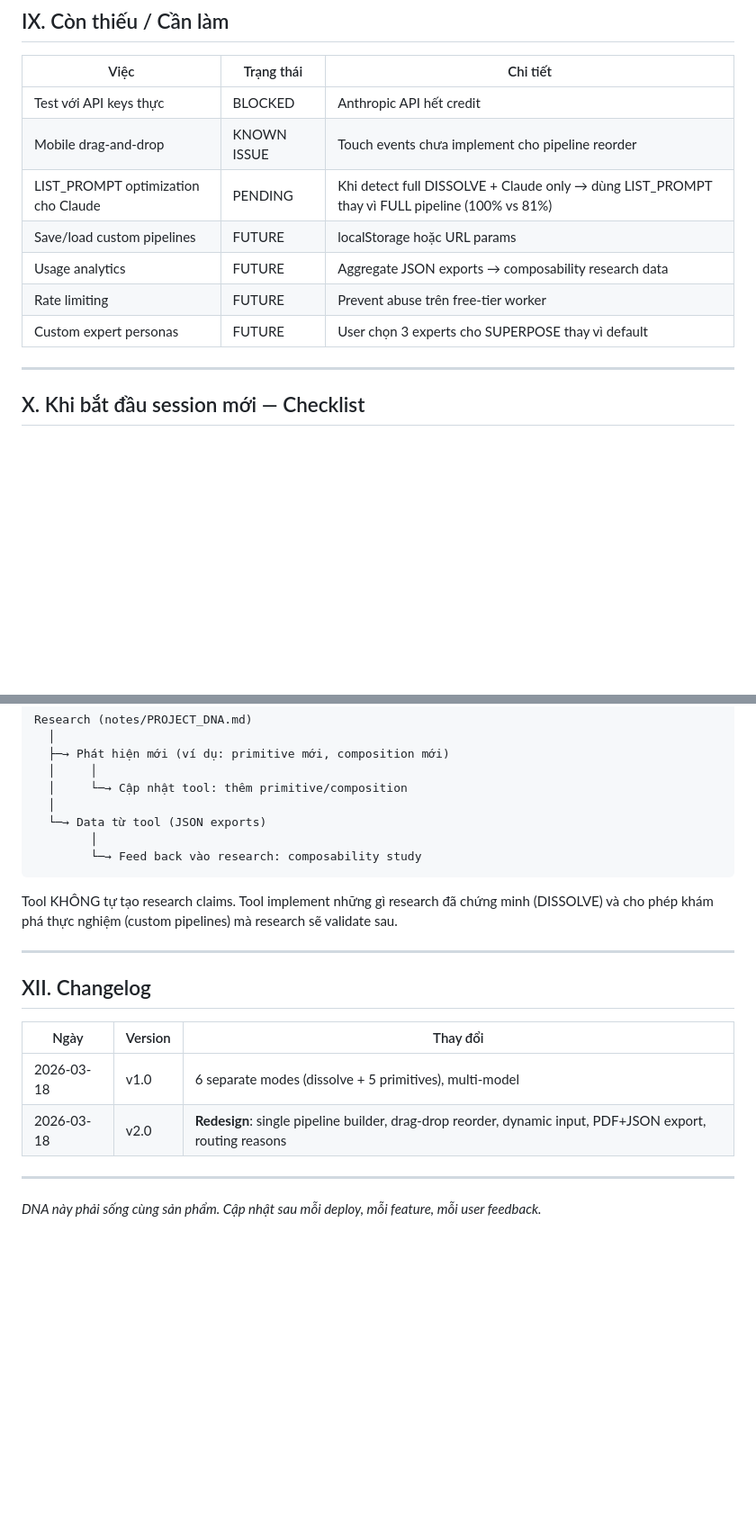
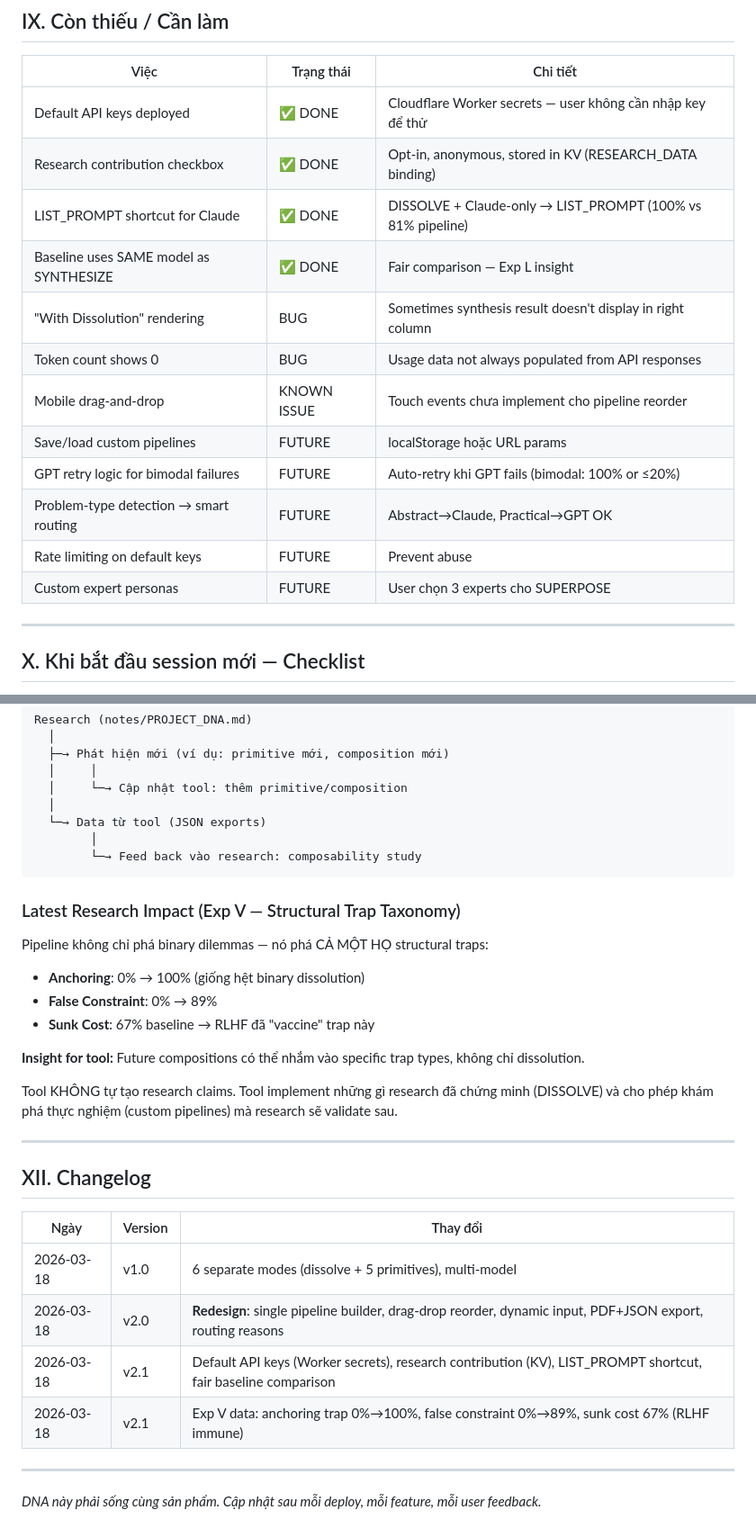
Before and after one commit to Triangle-Technology/semantic-llm-properties, a Markdown page: semantic-computer/PRODUCT_DNA.md, 2 parts joined by grey strips. Shown at 90% size. Rendered like a GitHub page; blank space fills up the shorter version.

Commit message:
Update Semantic Computer PRODUCT_DNA with Exp V insights + v2.1 features
- Added default API keys, research contribution, LIST_PROMPT shortcut to changelog
- Added Exp V findings: anchoring/false constraint traps + RLHF selective immunity
- Updated known issues: rendering bugs, token counting
- Added future: GPT retry logic, problem-type detection

Co-Authored-By: Claude Opus 4.6 (1M context) <noreply@anthropic.com>

````diff
--- a/semantic-computer/PRODUCT_DNA.md
+++ b/semantic-computer/PRODUCT_DNA.md
@@ -187,13 +187,18 @@ VALIDATE   → cheapest
 
 | Việc | Trạng thái | Chi tiết |
 |------|-----------|---------|
-| Test với API keys thực | BLOCKED | Anthropic API hết credit |
+| Default API keys deployed | ✅ DONE | Cloudflare Worker secrets — user không cần nhập key để thử |
+| Research contribution checkbox | ✅ DONE | Opt-in, anonymous, stored in KV (RESEARCH_DATA binding) |
+| LIST_PROMPT shortcut for Claude | ✅ DONE | DISSOLVE + Claude-only → LIST_PROMPT (100% vs 81% pipeline) |
+| Baseline uses SAME model as SYNTHESIZE | ✅ DONE | Fair comparison — Exp L insight |
+| "With Dissolution" rendering | BUG | Sometimes synthesis result doesn't display in right column |
+| Token count shows 0 | BUG | Usage data not always populated from API responses |
 | Mobile drag-and-drop | KNOWN ISSUE | Touch events chưa implement cho pipeline reorder |
-| LIST_PROMPT optimization cho Claude | PENDING | Khi detect full DISSOLVE + Claude only → dùng LIST_PROMPT thay vì FULL pipeline (100% vs 81%) |
 | Save/load custom pipelines | FUTURE | localStorage hoặc URL params |
-| Usage analytics | FUTURE | Aggregate JSON exports → composability research data |
-| Rate limiting | FUTURE | Prevent abuse trên free-tier worker |
-| Custom expert personas | FUTURE | User chọn 3 experts cho SUPERPOSE thay vì default |
+| GPT retry logic for bimodal failures | FUTURE | Auto-retry khi GPT fails (bimodal: 100% or ≤20%) |
+| Problem-type detection → smart routing | FUTURE | Abstract→Claude, Practical→GPT OK |
+| Rate limiting on default keys | FUTURE | Prevent abuse |
+| Custom expert personas | FUTURE | User chọn 3 experts cho SUPERPOSE |
 
 ---
 
@@ -221,6 +226,15 @@ Research (notes/PROJECT_DNA.md)
         └─→ Feed back vào research: composability study
 ```
 
+### Latest Research Impact (Exp V — Structural Trap Taxonomy)
+
+Pipeline không chỉ phá binary dilemmas — nó phá CẢ MỘT HỌ structural traps:
+- **Anchoring**: 0% → 100% (giống hệt binary dissolution)
+- **False Constraint**: 0% → 89%
+- **Sunk Cost**: 67% baseline → RLHF đã "vaccine" trap này
+
+**Insight for tool:** Future compositions có thể nhắm vào specific trap types, không chỉ dissolution.
+
 Tool KHÔNG tự tạo research claims. Tool implement những gì research đã chứng minh (DISSOLVE) và cho phép khám phá thực nghiệm (custom pipelines) mà research sẽ validate sau.
 
 ---
@@ -231,6 +245,8 @@ Tool KHÔNG tự tạo research claims. Tool implement những gì research đã
 |------|---------|---------|
 | 2026-03-18 | v1.0 | 6 separate modes (dissolve + 5 primitives), multi-model |
 | 2026-03-18 | v2.0 | **Redesign**: single pipeline builder, drag-drop reorder, dynamic input, PDF+JSON export, routing reasons |
+| 2026-03-18 | v2.1 | Default API keys (Worker secrets), research contribution (KV), LIST_PROMPT shortcut, fair baseline comparison |
+| 2026-03-18 | v2.1 | Exp V data: anchoring trap 0%→100%, false constraint 0%→89%, sunk cost 67% (RLHF immune) |
 
 ---
 
````
